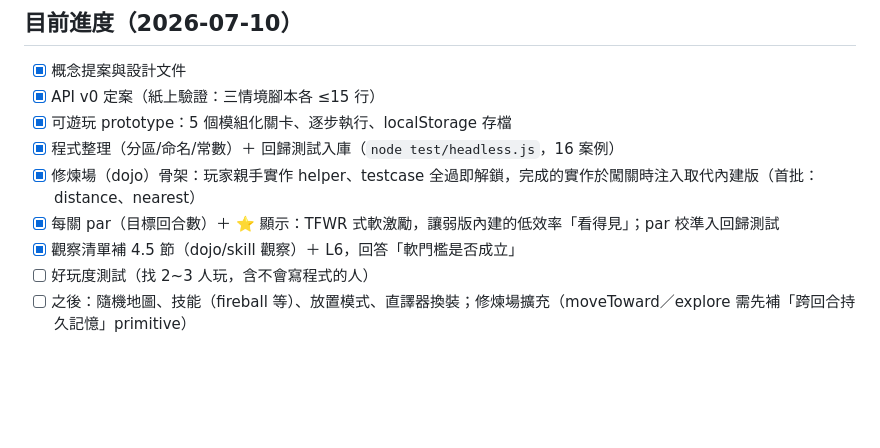
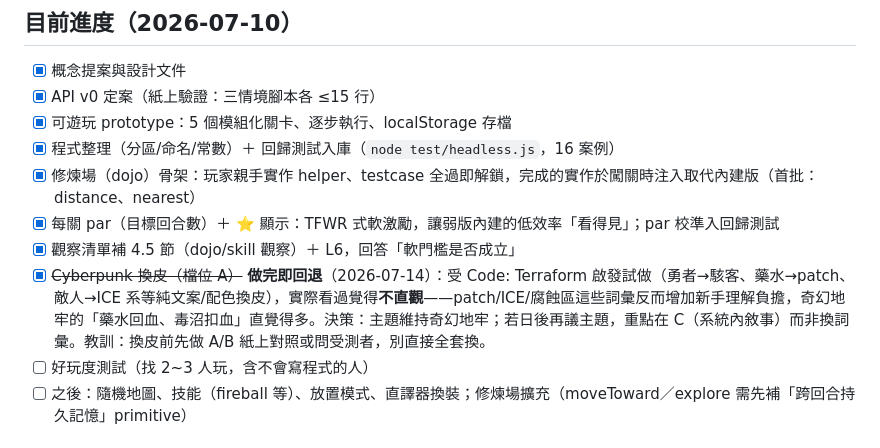
Before and after one commit to slashpot/Code-Dungeon, a Markdown page: CLAUDE.md, the part around the change. GitHub-like rendering; blank space fills up the shorter version.

```diff
--- a/CLAUDE.md
+++ b/CLAUDE.md
@@ -12,6 +12,7 @@
 - [x] 修煉場（dojo）骨架：玩家親手實作 helper、testcase 全過即解鎖，完成的實作於闖關時注入取代內建版（首批：distance、nearest）
 - [x] 每關 par（目標回合數）＋ ⭐ 顯示：TFWR 式軟激勵，讓弱版內建的低效率「看得見」；par 校準入回歸測試
 - [x] 觀察清單補 4.5 節（dojo/skill 觀察）＋ L6，回答「軟門檻是否成立」
+- [x] ~~Cyberpunk 換皮（檔位 A）~~ **做完即回退**（2026-07-14）：受 Code: Terraform 啟發試做（勇者→駭客、藥水→patch、敵人→ICE 系等純文案/配色換皮），實際看過覺得**不直觀**——patch/ICE/腐蝕區這些詞彙反而增加新手理解負擔，奇幻地牢的「藥水回血、毒沼扣血」直覺得多。決策：主題維持奇幻地牢；若日後再議主題，重點在 C（系統內敘事）而非換詞彙。教訓：換皮前先做 A/B 紙上對照或問受測者，別直接全套換。
 - [ ] 好玩度測試（找 2~3 人玩，含不會寫程式的人）
 - [ ] 之後：隨機地圖、技能（fireball 等）、放置模式、直譯器換裝；修煉場擴充（moveToward／explore 需先補「跨回合持久記憶」primitive）
 
```
